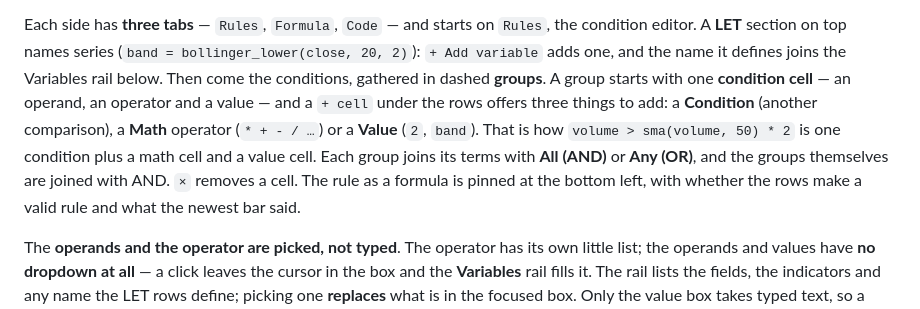
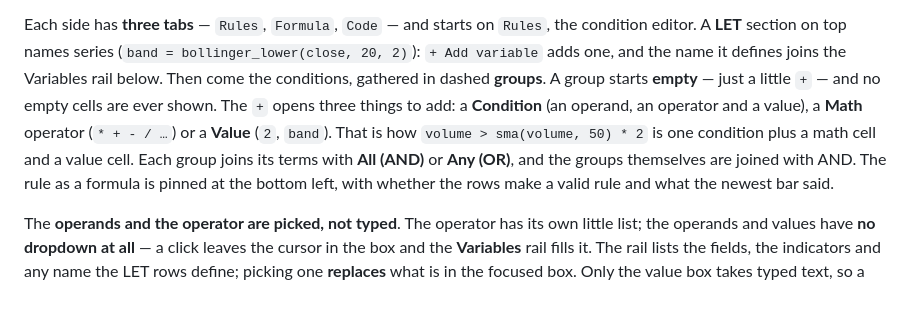
Before and after one commit to Diekope/Bi-trading-GUI, a Markdown page: README.md, the part around the change. Rendered like a GitHub page.

```diff
--- a/README.md
+++ b/README.md
@@ -399,15 +399,15 @@ Each side has **three tabs** — `Rules`, `Formula`, `Code` — and starts on
 `Rules`, the condition editor. A **LET** section on top names series
 (`band = bollinger_lower(close, 20, 2)`): `+ Add variable` adds one, and the
 name it defines joins the Variables rail below. Then come the conditions,
-gathered in dashed **groups**. A group starts with one **condition cell** — an
-operand, an operator and a value — and a `+ cell` under the rows offers three
-things to add: a **Condition** (another comparison), a **Math** operator
+gathered in dashed **groups**. A group starts **empty** — just a little `+` —
+and no empty cells are ever shown. The `+` opens three things to add: a
+**Condition** (an operand, an operator and a value), a **Math** operator
 (`* + - / …`) or a **Value** (`2`, `band`). That is how
 `volume > sma(volume, 50) * 2` is one condition plus a math cell and a value
 cell. Each group joins its terms with **All (AND)** or **Any (OR)**, and the
-groups themselves are joined with AND. `×` removes a cell. The rule as a
-formula is pinned at the bottom left, with whether the rows make a valid rule
-and what the newest bar said.
+groups themselves are joined with AND. The rule as a formula is pinned at the
+bottom left, with whether the rows make a valid rule and what the newest bar
+said.
 
 The **operands and the operator are picked, not typed**. The operator has its
 own little list; the operands and values have **no dropdown at all** — a click
```
Also changed, not shown: docs/images/builder-rules.png, 4 other files.
